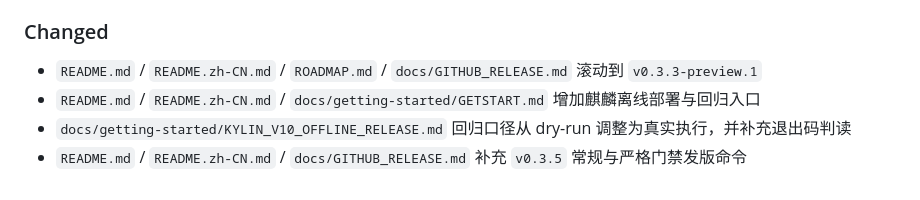
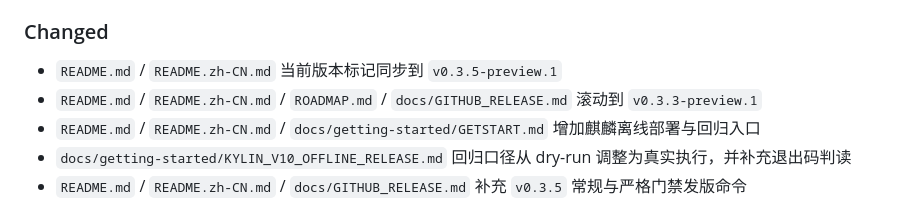
Before and after one commit to darkrio326/OpsKit, a Markdown page: CHANGELOG.md, the part around the change. Drawn GitHub-style.

Commit message:
docs: sync readme version marker to v0.3.5-preview.1

```diff
--- a/CHANGELOG.md
+++ b/CHANGELOG.md
@@ -23,6 +23,7 @@
 
 ### Changed
 
+- `README.md` / `README.zh-CN.md` 当前版本标记同步到 `v0.3.5-preview.1`
 - `README.md` / `README.zh-CN.md` / `ROADMAP.md` / `docs/GITHUB_RELEASE.md` 滚动到 `v0.3.3-preview.1`
 - `README.md` / `README.zh-CN.md` / `docs/getting-started/GETSTART.md` 增加麒麟离线部署与回归入口
 - `docs/getting-started/KYLIN_V10_OFFLINE_RELEASE.md` 回归口径从 dry-run 调整为真实执行，并补充退出码判读
```
Also changed, not shown: README.md (+1 -1 lines), README.zh-CN.md (+1 -1 lines).
